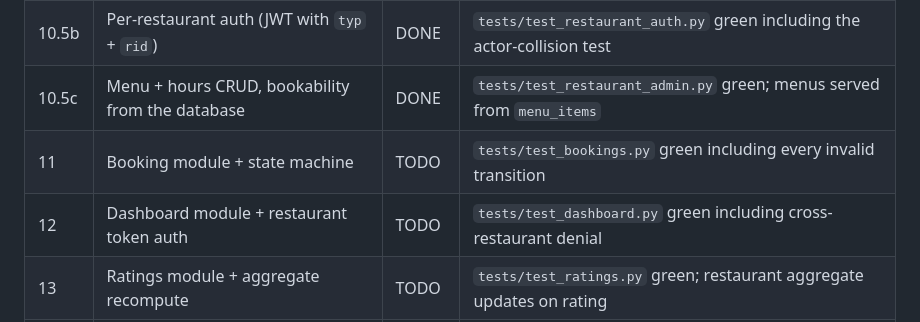
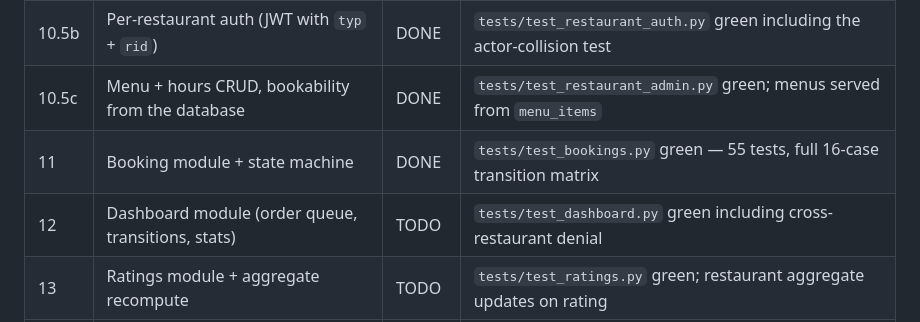
Before and after one commit to nithishkumar2022020/MealsOnWheels, a Markdown page: docs/14_BUILD_PLAN.md, the part around one of its changes. Rendered like a GitHub page.

```diff
--- a/docs/14_BUILD_PLAN.md
+++ b/docs/14_BUILD_PLAN.md
@@ -88,8 +88,8 @@ Each stage is independently runnable and independently testable.
 | 10.5a | Migration 002 — owner-managed product data schema | DONE | Six new/changed tables; migration idempotent; approval backfill guarded |
 | 10.5b | Per-restaurant auth (JWT with `typ` + `rid`) | DONE | `tests/test_restaurant_auth.py` green including the actor-collision test |
 | 10.5c | Menu + hours CRUD, bookability from the database | DONE | `tests/test_restaurant_admin.py` green; menus served from `menu_items` |
-| 11 | Booking module + state machine | TODO | `tests/test_bookings.py` green including every invalid transition |
-| 12 | Dashboard module + restaurant token auth | TODO | `tests/test_dashboard.py` green including cross-restaurant denial |
+| 11 | Booking module + state machine | DONE | `tests/test_bookings.py` green — 55 tests, full 16-case transition matrix |
+| 12 | Dashboard module (order queue, transitions, stats) | TODO | `tests/test_dashboard.py` green including cross-restaurant denial |
 | 13 | Ratings module + aggregate recompute | TODO | `tests/test_ratings.py` green; restaurant aggregate updates on rating |
 | 14 | CI workflow, migrate script, gitignore | TODO | CI config passes against the real backend |
 
```
Also changed, not shown: other parts of docs/14_BUILD_PLAN.md (+58 -61 lines).
